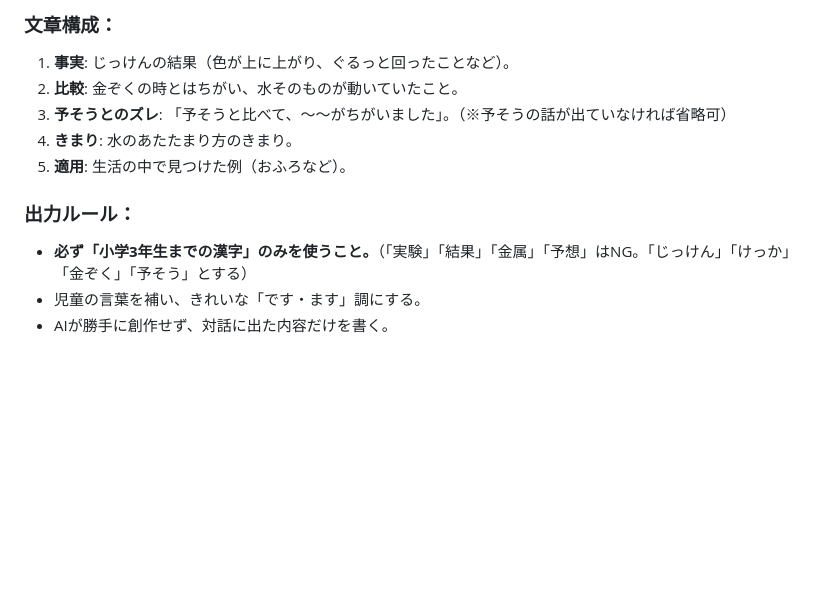
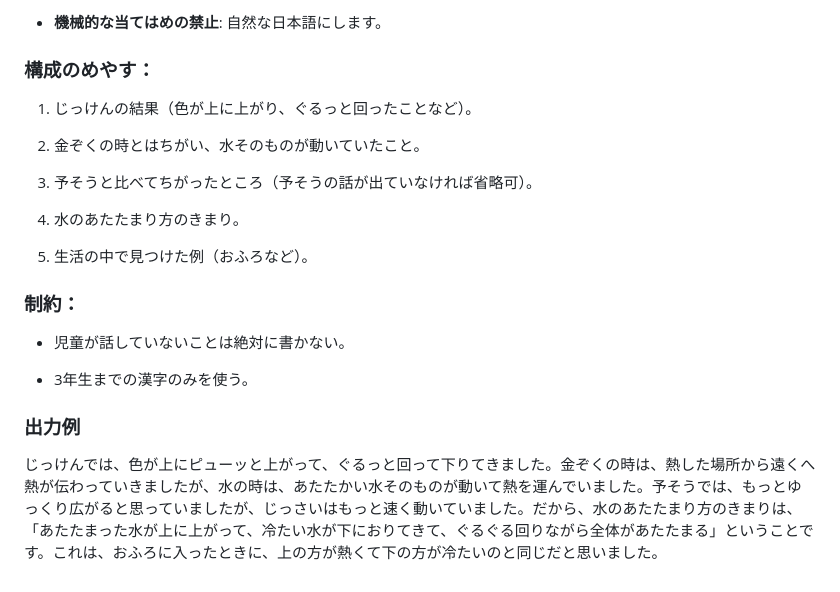
Before and after one commit to nov11masaki/scienceapp2, a Markdown page: prompts/水のあたたまり方_reflection.md, the part around one of its changes. GitHub-like rendering; blank space fills up the shorter version.

```diff
--- a/prompts/水のあたたまり方_reflection.md
+++ b/prompts/水のあたたまり方_reflection.md
@@ -58,12 +62,24 @@
 
-### 文章構成：
-1.  **事実**: じっけんの結果（色が上に上がり、ぐるっと回ったことなど）。
-2.  **比較**: 金ぞくの時とはちがい、水そのものが動いていたこと。
-3.  **予そうとのズレ**: 「予そうと比べて、～～がちがいました」。（※予そうの話が出ていなければ省略可）
-4.  **きまり**: 水のあたたまり方のきまり。
-5.  **適用**: 生活の中で見つけた例（おふろなど）。
+- **機械的な当てはめの禁止**: 自然な日本語にします。
 
-### 出力ルール：
-* **必ず「小学3年生までの漢字」のみを使うこと。**（「実験」「結果」「金属」「予想」はNG。「じっけん」「けっか」「金ぞく」「予そう」とする）
-* 児童の言葉を補い、きれいな「です・ます」調にする。
-* AIが勝手に創作せず、対話に出た内容だけを書く。
+### 構成のめやす：
+
+1. じっけんの結果（色が上に上がり、ぐるっと回ったことなど）。
+
+2. 金ぞくの時とはちがい、水そのものが動いていたこと。
+
+3. 予そうと比べてちがったところ（予そうの話が出ていなければ省略可）。
+
+4. 水のあたたまり方のきまり。
+
+5. 生活の中で見つけた例（おふろなど）。
+
+### 制約：
+
+- 児童が話していないことは絶対に書かない。
+
+- 3年生までの漢字のみを使う。
+
+### 出力例
+
+じっけんでは、色が上にピューッと上がって、ぐるっと回って下りてきました。金ぞくの時は、熱した場所から遠くへ熱が伝わっていきましたが、水の時は、あたたかい水そのものが動いて熱を運んでいました。予そうでは、もっとゆっくり広がると思っていましたが、じっさいはもっと速く動いていました。だから、水のあたたまり方のきまりは、「あたたまった水が上に上がって、冷たい水が下におりてきて、ぐるぐる回りながら全体があたたまる」ということです。これは、おふろに入ったときに、上の方が熱くて下の方が冷たいのと同じだと思いました。
```
Also changed, not shown: other parts of prompts/水のあたたまり方_reflection.md (+30 -26 lines).
